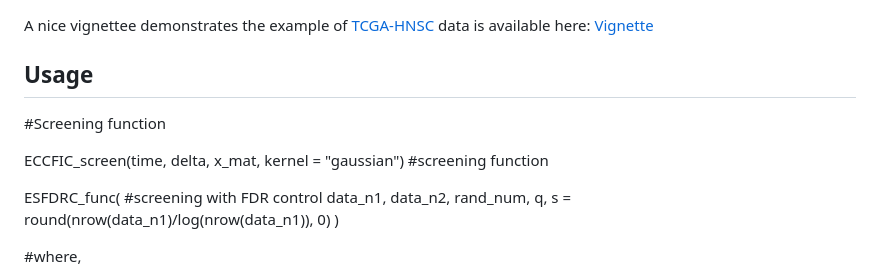
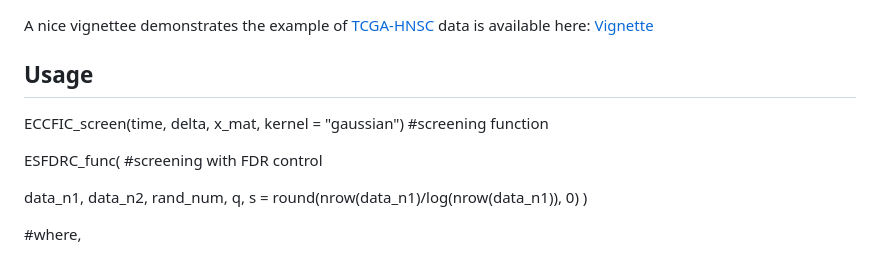
Before and after one commit to bandyopd/DSFDRC, a Markdown page: README.md, the part around the change. Rendered like a GitHub page.

```diff
--- a/README.md
+++ b/README.md
@@ -17,11 +17,10 @@ here: [Vignette](http://htmlpreview.github.io/?https://github.com/urmiaf/ESFDRC/
 
 ## Usage
 
-#Screening function
-
 ECCFIC_screen(time, delta, x_mat, kernel = "gaussian")  #screening function
 
 ESFDRC_func(      #screening with FDR control
+
   data_n1,
   data_n2,
   rand_num,
```
